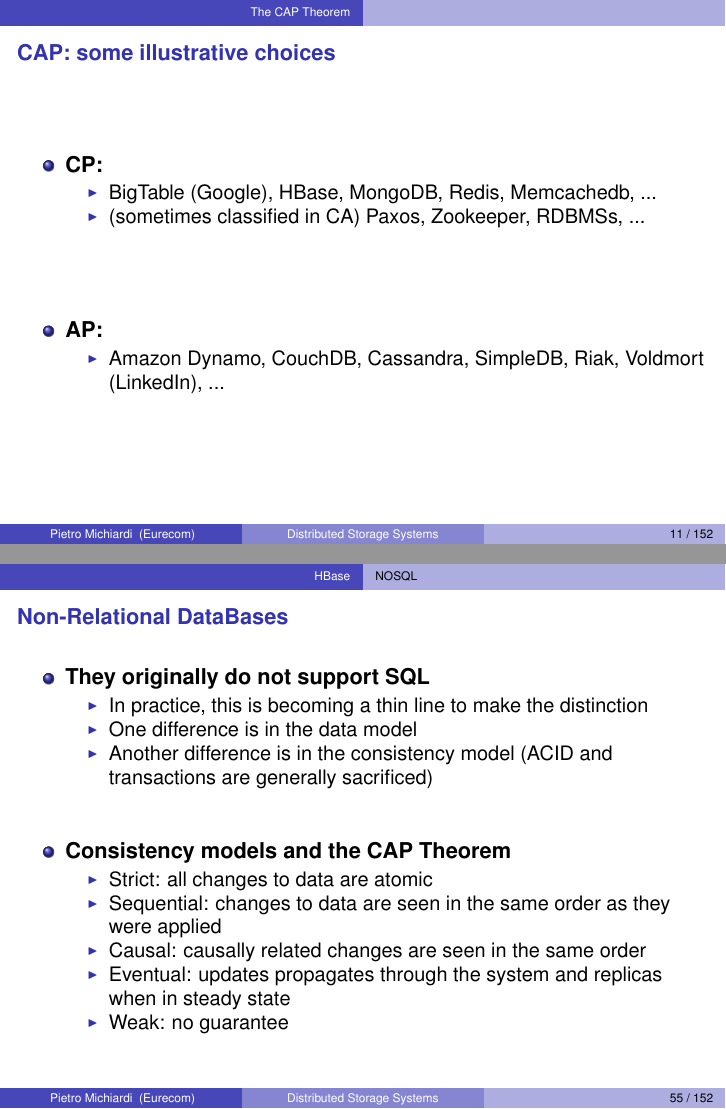
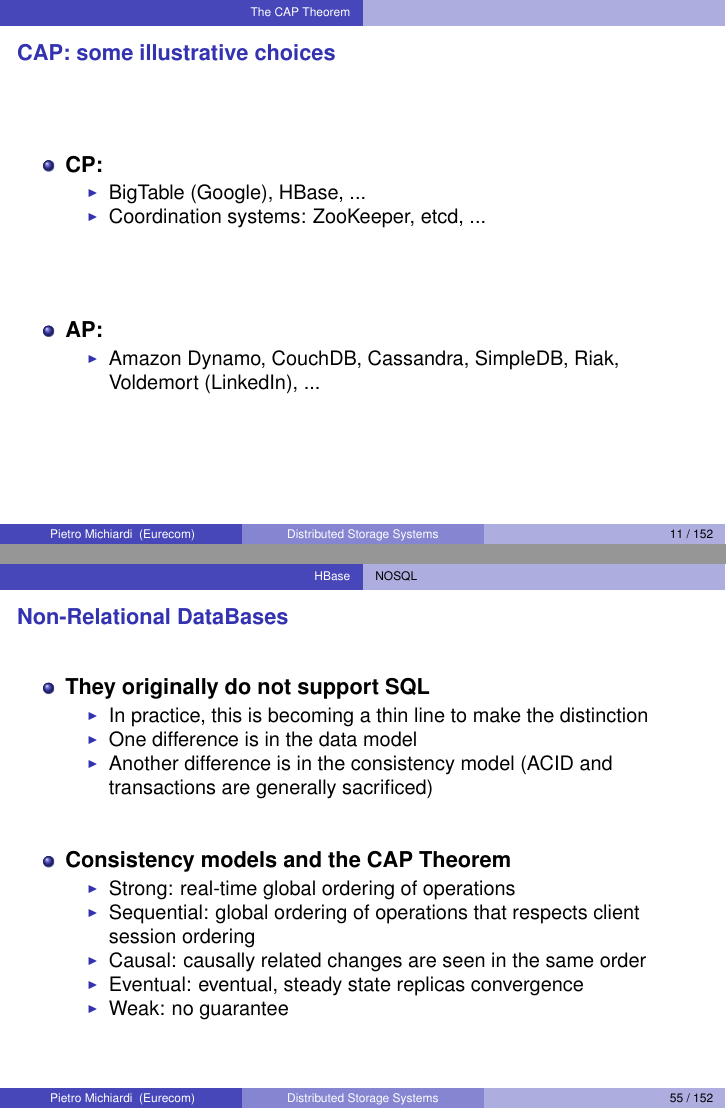
Before and after one commit to michiard/DISC-CLOUD-COURSE, LaTeX slides (kvstore/kvstores.tex, which reads kvstore/cap/cap.tex, kvstore/hbase/introduction.tex): pages 11 and 55 of 152, joined at a grey line. The pictures show the PDF file kvstore/kvstores.pdf that the author committed with the source.

Commit message:
nitpicking about CAP and consistency. + few typos

```diff
--- a/kvstore/cap/cap.tex
+++ b/kvstore/cap/cap.tex
@@ -142,15 +142,15 @@
 \begin{itemize}
 	\item {\bf CP:}
 	\begin{itemize}
-		\item BigTable (Google), HBase, MongoDB, Redis, Memcachedb, ...
-		\item (sometimes classified in CA) Paxos, Zookeeper, RDBMSs, ...
+		\item BigTable (Google), HBase, ...
+		\item Coordination systems: ZooKeeper, etcd, ...
 	\end{itemize}
 
 	\vspace{40pt}
 
 	\item {\bf AP:}
 	\begin{itemize}
-		\item Amazon Dynamo, CouchDB, Cassandra, SimpleDB, Riak, Voldmort (LinkedIn), ...
+		\item Amazon Dynamo, CouchDB, Cassandra, SimpleDB, Riak, Voldemort (LinkedIn), ...
 	\end{itemize}
 \end{itemize}
 }
--- a/kvstore/hbase/introduction.tex
+++ b/kvstore/hbase/introduction.tex
@@ -314,14 +314,13 @@
 
   \item \textbf{Consistency models and the CAP Theorem}
     \begin{itemize}
-    \item Strict: all changes to data are atomic
-    \item Sequential: changes to data are seen in the same order as
-      they were applied
-      \item Causal: causally related changes are seen in the same
-        order
-      \item Eventual: updates propagates through the system and
-        replicas when in steady state
-      \item Weak: no guarantee
+    \item Strong: real-time global ordering of operations
+    \item Sequential: global ordering of operations that respects
+		client session ordering
+	\item Causal: causally related changes are seen in the same
+	   	order
+    \item Eventual: eventual, steady state replicas convergence
+    \item Weak: no guarantee
     \end{itemize}
 
   \end{itemize}
```
Also changed, not shown: kvstore/cassandra/cassandra.tex (+4 -4 lines), kvstore/hbase/architecture.tex (+2 -2 lines), kvstore/hbase/key-design.tex (+2 -2 lines), kvstore/kvstores.pdf, kvstore/cap/cap.tex (4 more changed lines), kvstore/hbase/introduction.tex (10 more changed lines).
